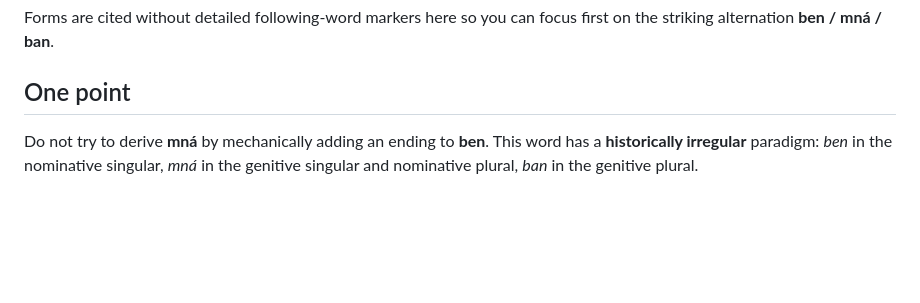
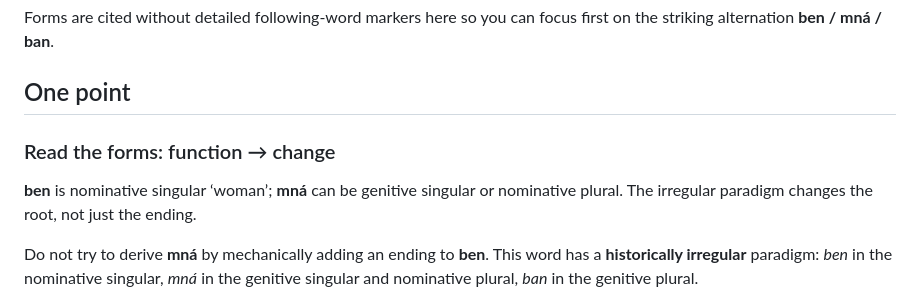
Before and after one commit to stflicker/old_irish_minicourse, a Markdown page: lessons/OI-D017.md, the part around the change. GitHub-like rendering; blank space fills up the shorter version.

Commit message:
Clarify form and function on Day 17

```diff
--- a/lessons/OI-D017.md
+++ b/lessons/OI-D017.md
@@ -37,6 +37,11 @@ questions:
 
 Forms are cited without detailed following-word markers here so you can focus first on the striking alternation **ben / mná / ban**.
 ## One point
+
+### Read the forms: function → change
+
+**ben** is nominative singular ‘woman’; **mná** can be genitive singular or nominative plural. The irregular paradigm changes the root, not just the ending.
+
 Do not try to derive **mná** by mechanically adding an ending to **ben**. This word has a **historically irregular** paradigm: *ben* in the nominative singular, *mná* in the genitive singular and nominative plural, *ban* in the genitive plural.
 
 Stifter notes that the **accusative singular mnái** replaced the historically expected **bein** quite early. That is a change of paradigm shape, not merely spelling variation.
```
